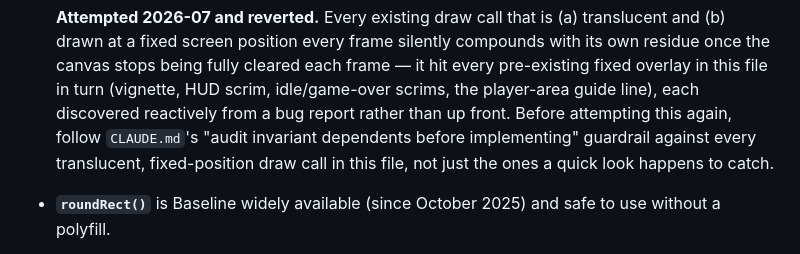
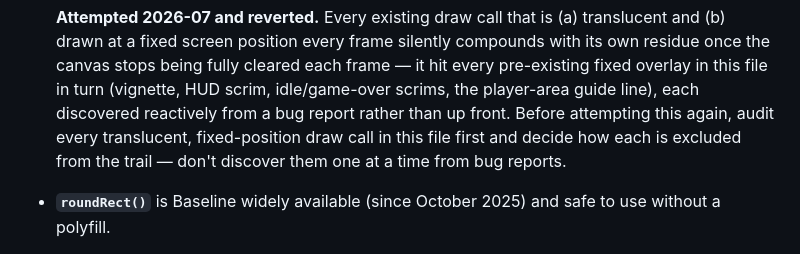
Before and after one commit to janmrow/astro-drift, a Markdown page: docs/VISUAL-STYLE-CONSTRAINTS.md, the part around the change. Rendered like a GitHub page.

Commit message:
docs: stop referencing untracked CLAUDE.md from committed docs
CLAUDE.md is excluded from this repo's git history (.git/info/exclude)
and isn't guaranteed to exist for every clone. Restate the audit
guidance inline instead of pointing to a file that may not be there.

```diff
--- a/docs/VISUAL-STYLE-CONSTRAINTS.md
+++ b/docs/VISUAL-STYLE-CONSTRAINTS.md
@@ -99,9 +99,9 @@ not a side effect of a palette change:
   each frame — it hit every pre-existing fixed overlay in this file in turn
   (vignette, HUD scrim, idle/game-over scrims, the player-area guide line),
   each discovered reactively from a bug report rather than up front. Before
-  attempting this again, follow `CLAUDE.md`'s "audit invariant dependents
-  before implementing" guardrail against every translucent, fixed-position
-  draw call in this file, not just the ones a quick look happens to catch.
+  attempting this again, audit every translucent, fixed-position draw call
+  in this file first and decide how each is excluded from the trail — don't
+  discover them one at a time from bug reports.
 - **`roundRect()`** is Baseline widely available (since October 2025) and safe to
   use without a polyfill.
 - Any technique that would require reading pixels back (`getImageData`) or
```
